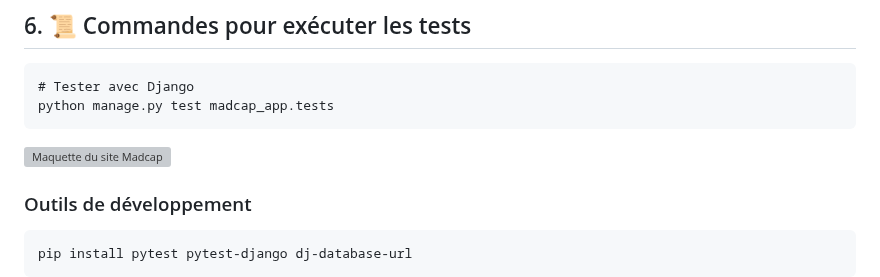
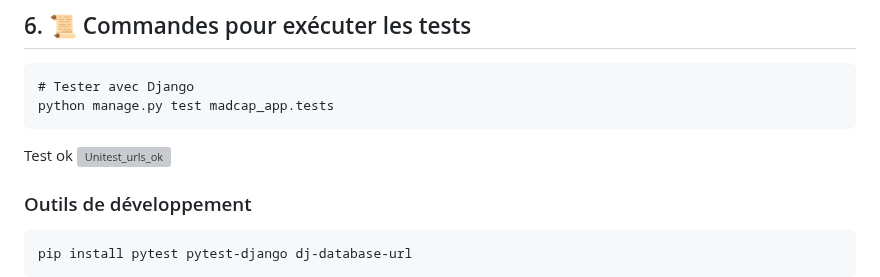
Before and after one commit to Xa-C24/Madcap2, a Markdown page: README.md, the part around the change. GitHub-like rendering; grey boxes are pictures that could not be loaded.

Commit message:
Link test.urls

```diff
--- a/README.md
+++ b/README.md
@@ -215,7 +215,8 @@ Un sélecteur de langue est disponible sur le site permettant de basculer entre
     # Tester avec Django
     python manage.py test madcap_app.tests
 
-![Maquette du site Madcap](https://raw.githubusercontent.com/Xa-C24/Madcap/main/static/images/image_docs/unitest_urls.png)
+Test ok
+![Unitest_urls_ok](https://raw.githubusercontent.com/Xa-C24/Madcap/main/static/images/image_docs/unitest_urls.png)
 
 
 
```
